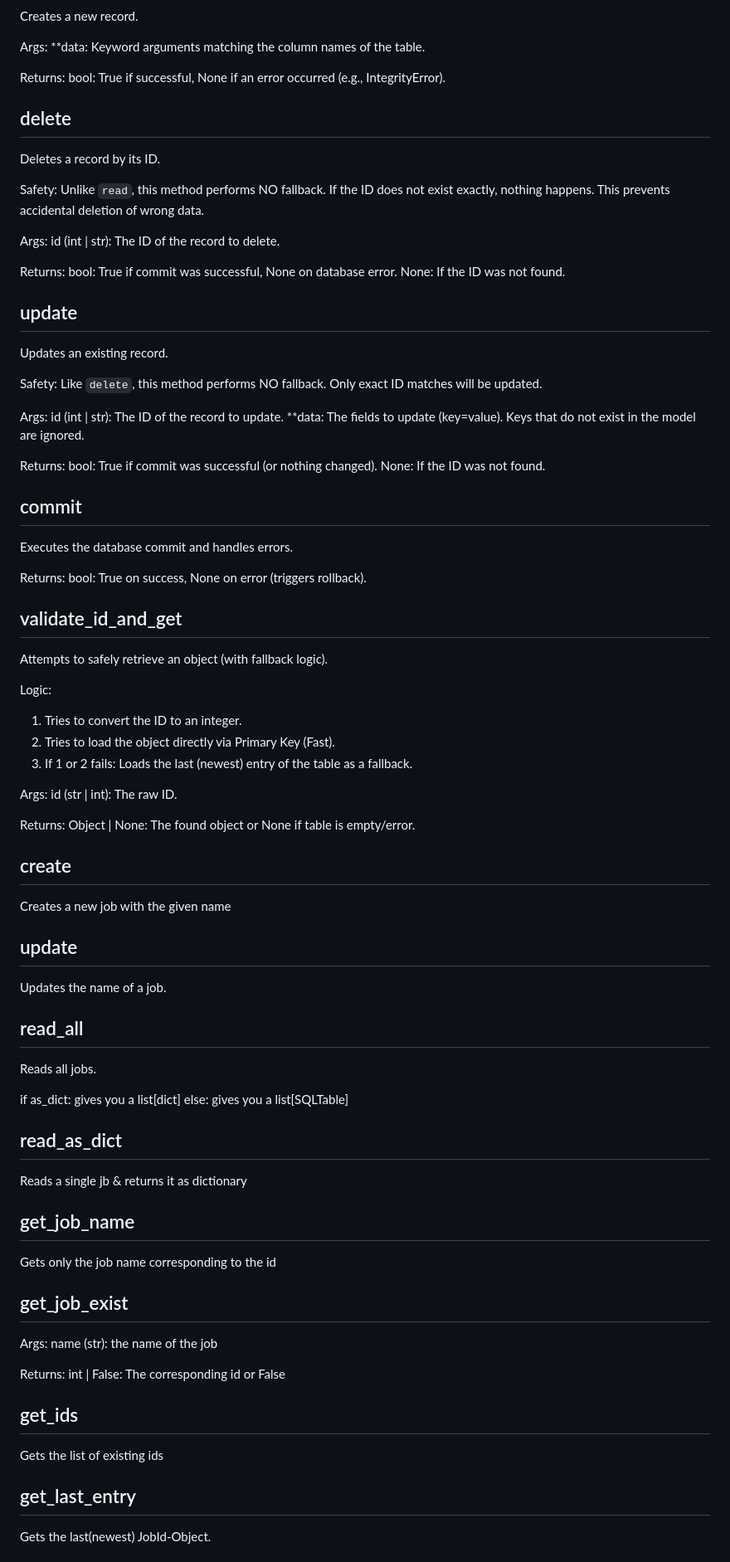
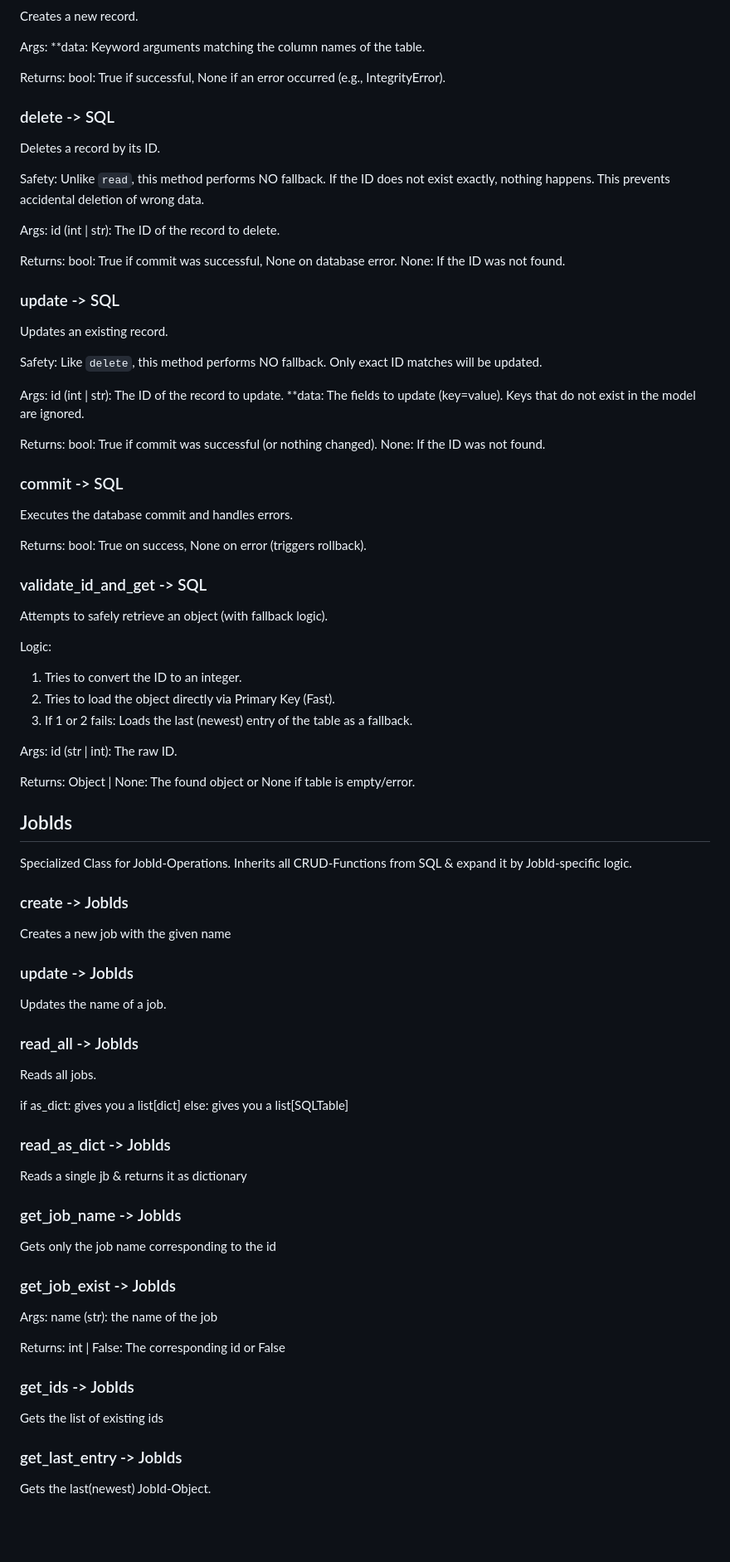
Before and after one commit to justusdecker/Application-Manager, a Markdown page: docs/auto-docs.md, the part around the change printed below. Shown: that part at 83% size. GitHub-like rendering; blank space fills up the shorter version.

```diff
--- a/docs/auto-docs.md
+++ b/docs/auto-docs.md
@@ -164,8 +121,7 @@ Args:
 
 Returns:
     bool: True if successful, None if an error occurred (e.g., IntegrityError).
-
-## delete
+### delete -> SQL
 Deletes a record by its ID.
 
 Safety:
@@ -179,8 +135,7 @@ Args:
 Returns:
     bool: True if commit was successful, None on database error.
     None: If the ID was not found.
-
-## update
+### update -> SQL
 Updates an existing record.
 
 Safety:
@@ -195,14 +150,12 @@ Args:
 Returns:
     bool: True if commit was successful (or nothing changed).
     None: If the ID was not found.
-
-## commit
+### commit -> SQL
 Executes the database commit and handles errors.
 
 Returns:
     bool: True on success, None on error (triggers rollback).
-
-## validate_id_and_get
+### validate_id_and_get -> SQL
 Attempts to safely retrieve an object (with fallback logic).
 
 Logic:
@@ -215,34 +168,29 @@ Args:
 
 Returns:
     Object | None: The found object or None if table is empty/error.
-
-## create
+## JobIds
+Specialized Class for JobId-Operations.
+Inherits all CRUD-Functions from SQL & expand it by JobId-specific logic.
+### create -> JobIds
 Creates a new job with the given name
-
-## update
+### update -> JobIds
 Updates the name of a job.
-
-## read_all
+### read_all -> JobIds
 Reads all jobs.
 
 if as_dict: gives you a list[dict]
 else: gives you a list[SQLTable]
-
-## read_as_dict
+### read_as_dict -> JobIds
 Reads a single jb & returns it as dictionary
-
-## get_job_name
+### get_job_name -> JobIds
 Gets only the job name corresponding to the id
-
-## get_job_exist
+### get_job_exist -> JobIds
 Args:
     name (str): the name of the job
 
 Returns:
     int | False: The corresponding id or False
-
-## get_ids
+### get_ids -> JobIds
 Gets the list of existing ids
-
-## get_last_entry
+### get_last_entry -> JobIds
 Gets the last(newest) JobId-Object.
```
Also changed, not shown: other parts of docs/auto-docs.md (+93 -172 lines).
